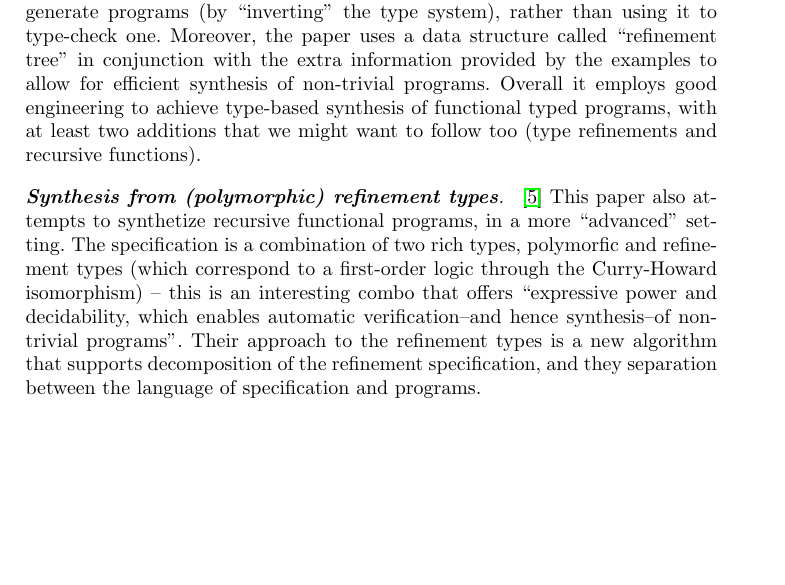
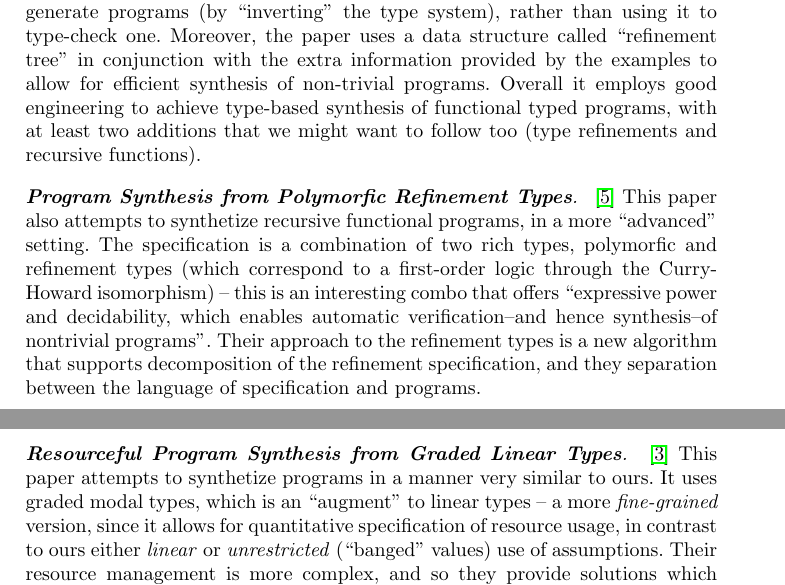
Before and after one commit to alt-romes/slfl, a LaTeX thesis (article/article.tex): part of page 5 of 7 before the commit and two parts of pages 5 and 6 of 7 after it, the two joined at a grey line, cut so that both start at the same text, the shorter picture padded with empty space. Compiled offline with pdfLaTeX.

Commit message:
related work graded model types

```diff
--- a/article/article.tex
+++ b/article/article.tex
@@ -351,7 +351,7 @@ functions).
 
 % or how to turn your type system upside down ~ não apagar a Kubrick reference? :)
 
-\mypara{Synthesis from (polymorphic) refinement types}~\cite{DBLP:conf/pldi/PolikarpovaKS16}
+\mypara{Program Synthesis from Polymorfic Refinement Types}~\cite{DBLP:conf/pldi/PolikarpovaKS16}
 This paper also attempts to synthetize recursive functional programs, in a more ``advanced'' setting. The specification
 is a combination of two rich types, polymorfic and refinement types (which correspond to a first-order logic through the Curry-Howard isomorphism) -- this is an interesting
 combo that offers ``expressive power and decidability, which enables automatic verification--and hence synthesis--of nontrivial programs''.
@@ -359,3 +359,8 @@ Their approach to the refinement types is a new algorithm that supports decompos
 and they separation between the language of specification and programs.
 
 
+\mypara{Resourceful Program Synthesis from Graded Linear Types}~\cite{DBLP:conf/lopstr/HughesO20}
+This paper attempts to synthetize programs in a manner very similar to ours.
+It uses graded modal types, which is an ``augment'' to linear types -- a more \emph{fine-grained} version, since it allows for
+quantitative specification of resource usage, in contrast to ours either \emph{linear} or \emph{unrestricted} (``banged'' values) use of assumptions.
+Their resource management is more complex, and so they provide solutions which adapt Hodas and Miller's input-output model~\cite{} -- the model we'll be using.
```
Also changed, not shown: article/article.tex (11 more changed lines).
